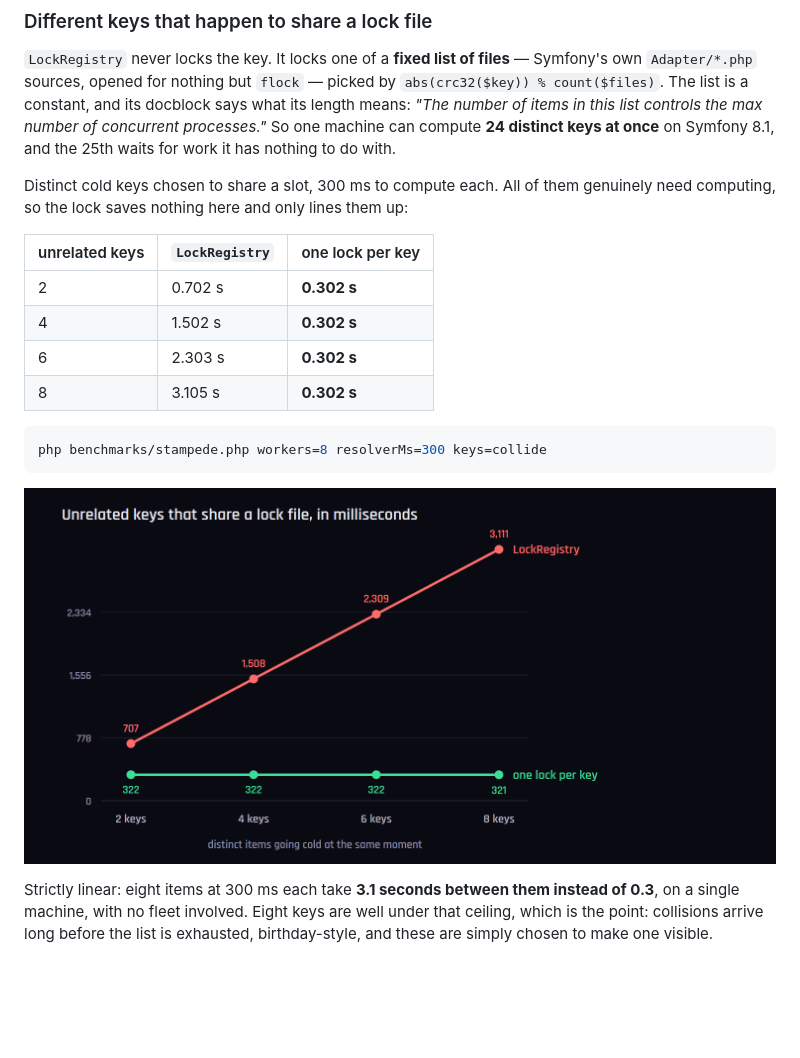
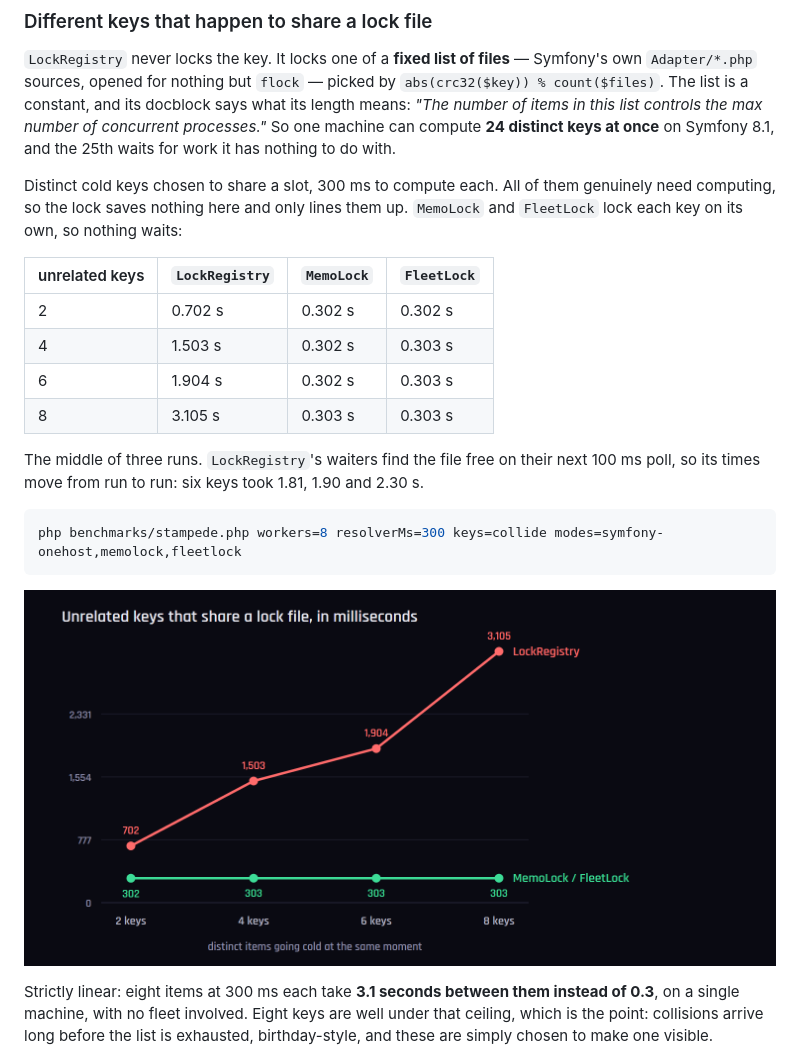
Before and after one commit to artigo-dev/cache-stampede, a Markdown page: README.md, the part around the change. GitHub-like rendering; pictures changed too: docs/false-sharing.png; blank space fills up the shorter version.

Commit message:
The lock-file collision chart names both locks, measured both
benchmarks/stampede.php keys=collide now ran for MemoLock and FleetLock (on RedisStore) beside
LockRegistry, three runs each: distinct cold keys that share one of LockRegistry's lock files, 300 ms
to compute each. MemoLock and FleetLock lock each key on its own and finish in 302-303 ms for two to
eight keys; LockRegistry takes 0.702, 1.503, 1.904 and 3.105 s, its handovers waiting for its 100 ms
poll, so its times move between runs (six keys: 1.81, 1.90 and 2.30 s).

docs/false-sharing.svg/.png draw those numbers and name the classes, "MemoLock / FleetLock" instead of
"one lock per key"; the README's table has a column for each lock and the command that produces it.

````diff
--- a/README.md
+++ b/README.md
@@ -771,17 +771,22 @@ number of concurrent processes."* So one machine can compute **24 distinct keys
 at once** on Symfony 8.1, and the 25th waits for work it has nothing to do with.
 
 Distinct cold keys chosen to share a slot, 300 ms to compute each. All of them
-genuinely need computing, so the lock saves nothing here and only lines them up:
+genuinely need computing, so the lock saves nothing here and only lines them up.
+`MemoLock` and `FleetLock` lock each key on its own, so nothing waits:
 
-| unrelated keys | `LockRegistry` | one lock per key |
-|---|---|---|
-| 2 | 0.702 s | **0.302 s** |
-| 4 | 1.502 s | **0.302 s** |
-| 6 | 2.303 s | **0.302 s** |
-| 8 | 3.105 s | **0.302 s** |
+| unrelated keys | `LockRegistry` | `MemoLock` | `FleetLock` |
+|---|---|---|---|
+| 2 | 0.702 s | 0.302 s | 0.302 s |
+| 4 | 1.503 s | 0.302 s | 0.303 s |
+| 6 | 1.904 s | 0.302 s | 0.303 s |
+| 8 | 3.105 s | 0.303 s | 0.303 s |
+
+The middle of three runs. `LockRegistry`'s waiters find the file free on their
+next 100 ms poll, so its times move from run to run: six keys took 1.81, 1.90
+and 2.30 s.
 
 ```bash
-php benchmarks/stampede.php workers=8 resolverMs=300 keys=collide
+php benchmarks/stampede.php workers=8 resolverMs=300 keys=collide modes=symfony-onehost,memolock,fleetlock
 ```
 
 ![Unrelated keys sharing a LockRegistry slot](docs/false-sharing.png)
````
Also changed, not shown: 2 other files.
